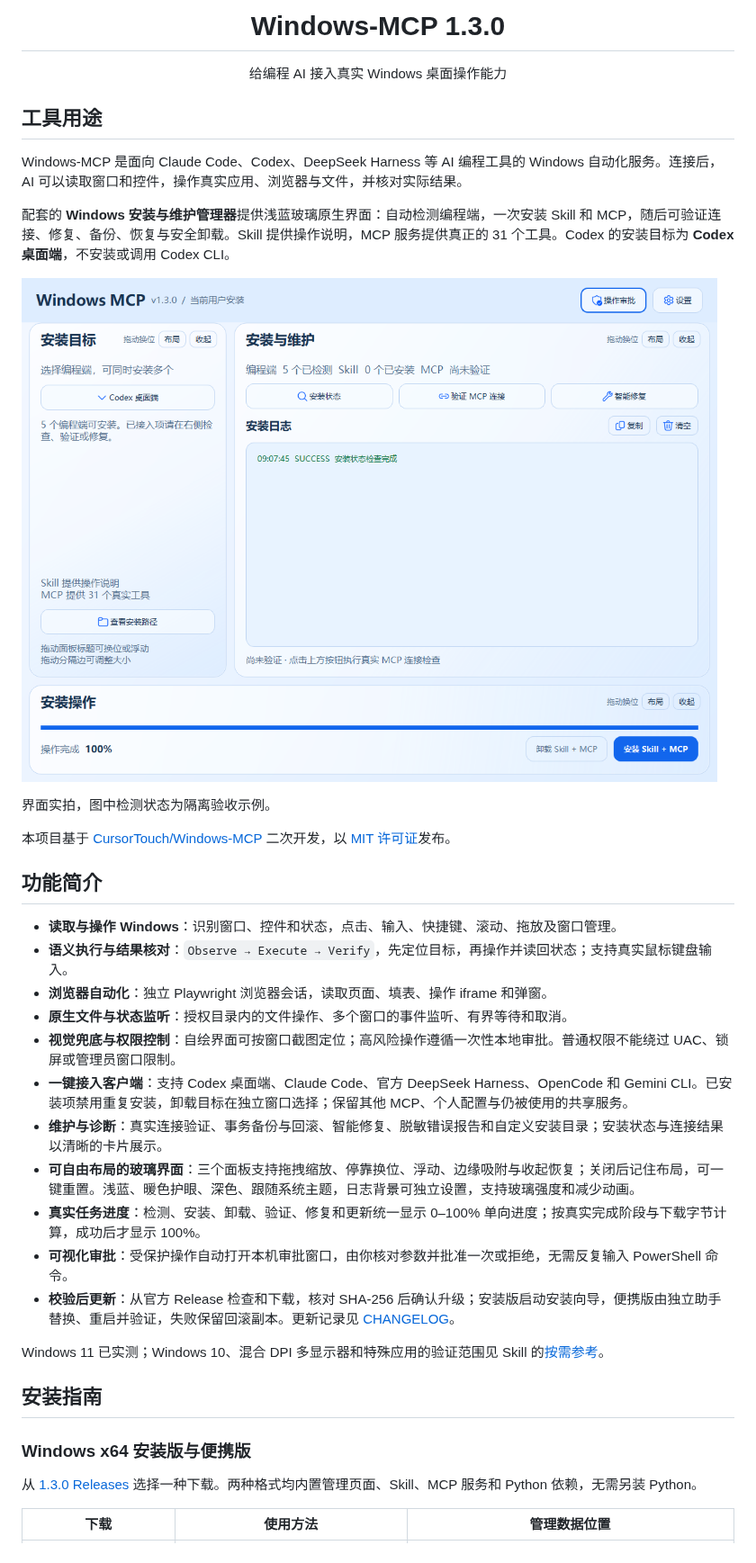
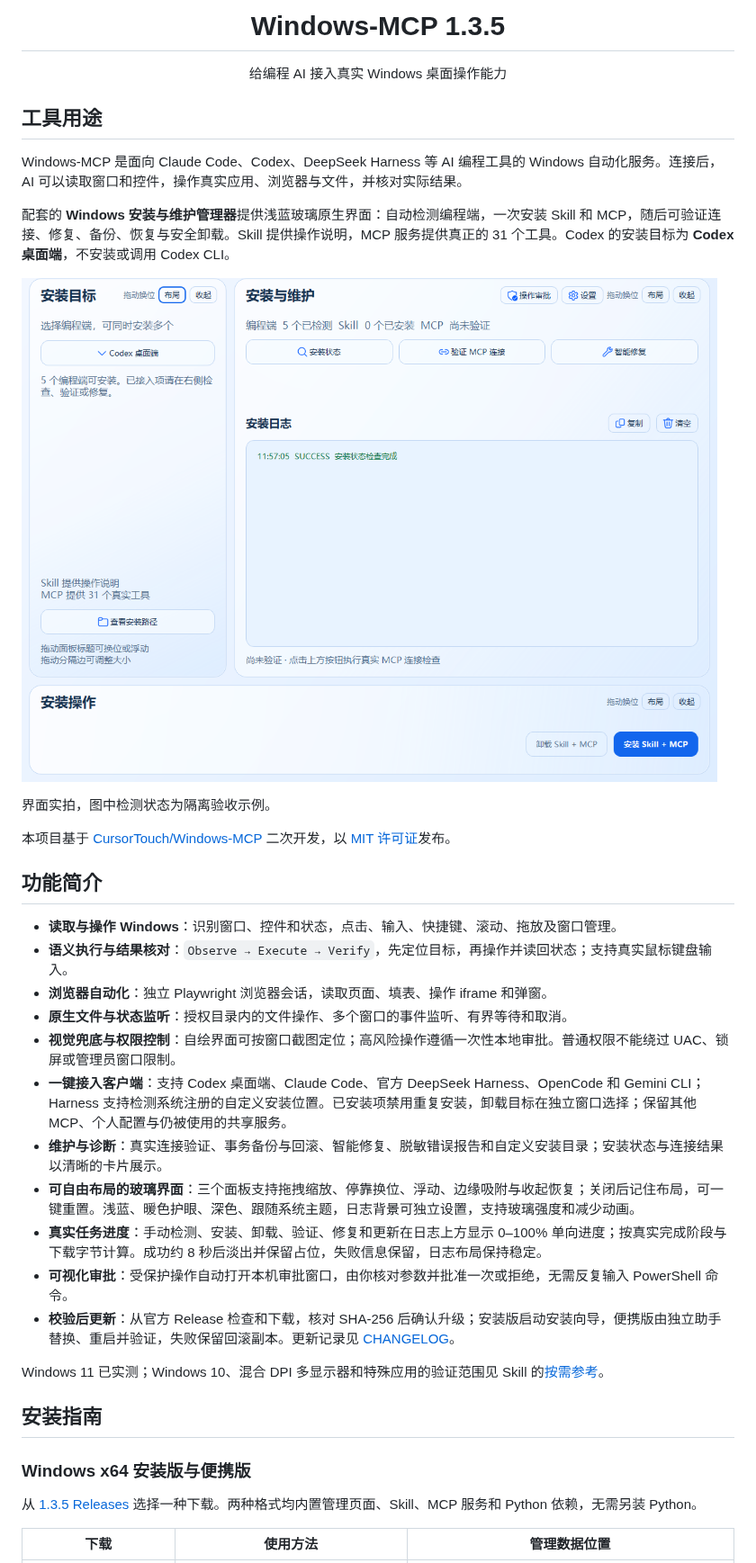
Before and after one commit to CyanQX/Windows11-mcp, a Markdown page: README.md, the part around one of its changes. Shown at 90% size. Rendered like a GitHub page; pictures changed too: assets/manager-v1.3.0.png (deleted), assets/manager-v1.3.5.png (added).

Commit message:
Release 1.3.5: stabilize progress and detect custom Harness installs

```diff
--- a/README.md
+++ b/README.md
@@ -1,5 +1,5 @@
 <div align="center">
-  <h1>Windows-MCP 1.3.0</h1>
+  <h1>Windows-MCP 1.3.5</h1>
   <p>给编程 AI 接入真实 Windows 桌面操作能力</p>
 </div>
 
@@ -9,7 +9,7 @@ Windows-MCP 是面向 Claude Code、Codex、DeepSeek Harness 等 AI 编程工具
 
 配套的 **Windows 安装与维护管理器**提供浅蓝玻璃原生界面：自动检测编程端，一次安装 Skill 和 MCP，随后可验证连接、修复、备份、恢复与安全卸载。Skill 提供操作说明，MCP 服务提供真正的 31 个工具。Codex 的安装目标为 **Codex 桌面端**，不安装或调用 Codex CLI。
 
-![Windows-MCP 1.3.0 安装与维护页面](assets/manager-v1.3.0.png)
+![Windows-MCP 1.3.5 安装与维护页面](assets/manager-v1.3.5.png)
 
 界面实拍，图中检测状态为隔离验收示例。
 
@@ -22,10 +22,10 @@ Windows-MCP 是面向 Claude Code、Codex、DeepSeek Harness 等 AI 编程工具
 - **浏览器自动化**：独立 Playwright 浏览器会话，读取页面、填表、操作 iframe 和弹窗。
 - **原生文件与状态监听**：授权目录内的文件操作、多个窗口的事件监听、有界等待和取消。
 - **视觉兜底与权限控制**：自绘界面可按窗口截图定位；高风险操作遵循一次性本地审批。普通权限不能绕过 UAC、锁屏或管理员窗口限制。
-- **一键接入客户端**：支持 Codex 桌面端、Claude Code、官方 DeepSeek Harness、OpenCode 和 Gemini CLI。已安装项禁用重复安装，卸载目标在独立窗口选择；保留其他 MCP、个人配置与仍被使用的共享服务。
+- **一键接入客户端**：支持 Codex 桌面端、Claude Code、官方 DeepSeek Harness、OpenCode 和 Gemini CLI；Harness 支持检测系统注册的自定义安装位置。已安装项禁用重复安装，卸载目标在独立窗口选择；保留其他 MCP、个人配置与仍被使用的共享服务。
 - **维护与诊断**：真实连接验证、事务备份与回滚、智能修复、脱敏错误报告和自定义安装目录；安装状态与连接结果以清晰的卡片展示。
 - **可自由布局的玻璃界面**：三个面板支持拖拽缩放、停靠换位、浮动、边缘吸附与收起恢复；关闭后记住布局，可一键重置。浅蓝、暖色护眼、深色、跟随系统主题，日志背景可独立设置，支持玻璃强度和减少动画。
-- **真实任务进度**：检测、安装、卸载、验证、修复和更新统一显示 0–100% 单向进度；按真实完成阶段与下载字节计算，成功后才显示 100%。
+- **真实任务进度**：手动检测、安装、卸载、验证、修复和更新在日志上方显示 0–100% 单向进度；按真实完成阶段与下载字节计算。成功约 8 秒后淡出并保留占位，失败信息保留，日志布局保持稳定。
 - **可视化审批**：受保护操作自动打开本机审批窗口，由你核对参数并批准一次或拒绝，无需反复输入 PowerShell 命令。
 - **校验后更新**：从官方 Release 检查和下载，核对 SHA-256 后确认升级；安装版启动安装向导，便携版由独立助手替换、重启并验证，失败保留回滚副本。更新记录见 [CHANGELOG](CHANGELOG.md)。
 
@@ -35,7 +35,7 @@ Windows 11 已实测；Windows 10、混合 DPI 多显示器和特殊应用的验
 
 ### Windows x64 安装版与便携版
 
-从 [1.3.0 Releases](https://github.com/CyanQX/Windows11-mcp/releases/tag/v1.3.0) 选择一种下载。两种格式均内置管理页面、Skill、MCP 服务和 Python 依赖，无需另装 Python。
+从 [1.3.5 Releases](https://github.com/CyanQX/Windows11-mcp/releases/tag/v1.3.5) 选择一种下载。两种格式均内置管理页面、Skill、MCP 服务和 Python 依赖，无需另装 Python。
 
 | 下载 | 使用方法 | 管理数据位置 |
 |---|---|---|
```
Also changed, not shown: other parts of README.md (+4 -4 lines), CHANGELOG.md (+9 -0 lines), 16 other files.
